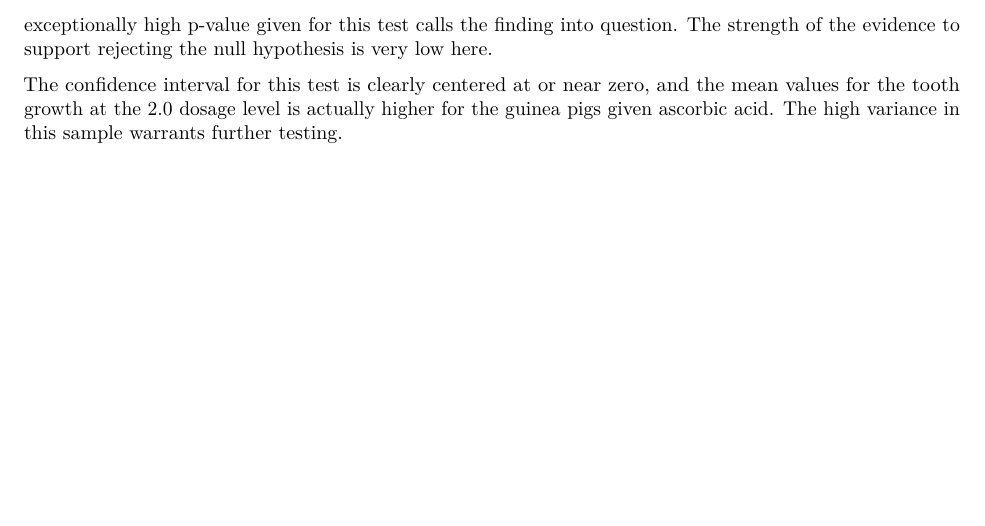
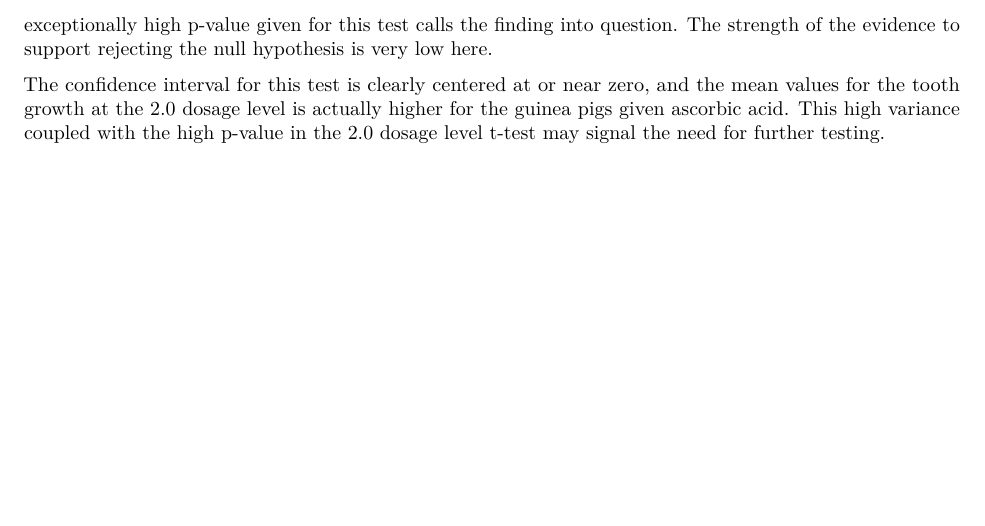
Before and after one commit to markculp0/toothGrowth, an R Markdown document (toothGrowth.Rmd): part of page 6 of 6, cut so that both start at the same text. The pictures show the output file toothGrowth.pdf that the author committed with the source.

Commit message:
Clarify findings

```diff
--- a/toothGrowth.Rmd
+++ b/toothGrowth.Rmd
@@ -172,4 +172,4 @@ The first two t-tests clearly reject the null hypotheses that the difference in
 
 Although the two-sample test result at the 2.0 dosage level seems to reject this same null hypthesis, the exceptionally high p-value given for this test calls the finding into question.  The strength of the evidence to support rejecting the null hypothesis is very low here.
 
-The confidence interval for this test is clearly centered at or near zero, and the mean values for the tooth growth at the 2.0 dosage level is actually higher for the guinea pigs given ascorbic acid.  The high variance in this sample warrants further testing.
+The confidence interval for this test is clearly centered at or near zero, and the mean values for the tooth growth at the 2.0 dosage level is actually higher for the guinea pigs given ascorbic acid.  This high variance coupled with the high p-value in the 2.0 dosage level t-test may signal the need for further testing.
```
Also changed, not shown: toothGrowth.pdf, 1 other file.
